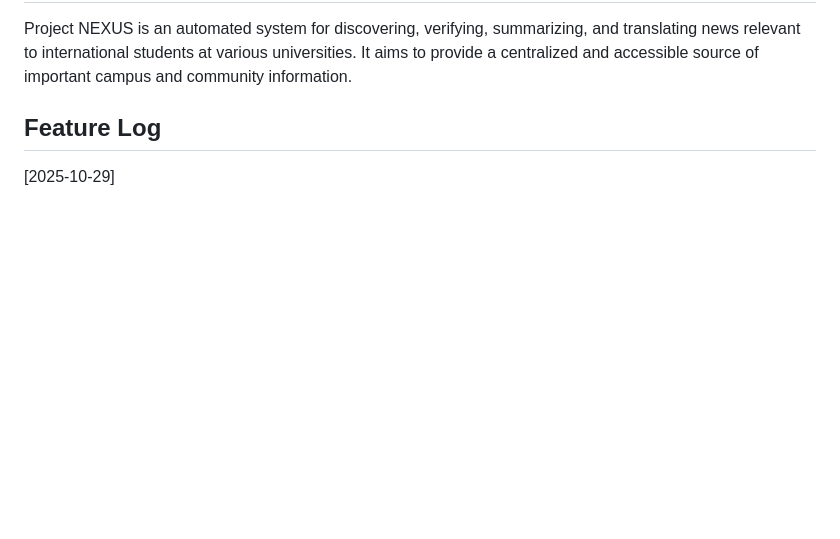
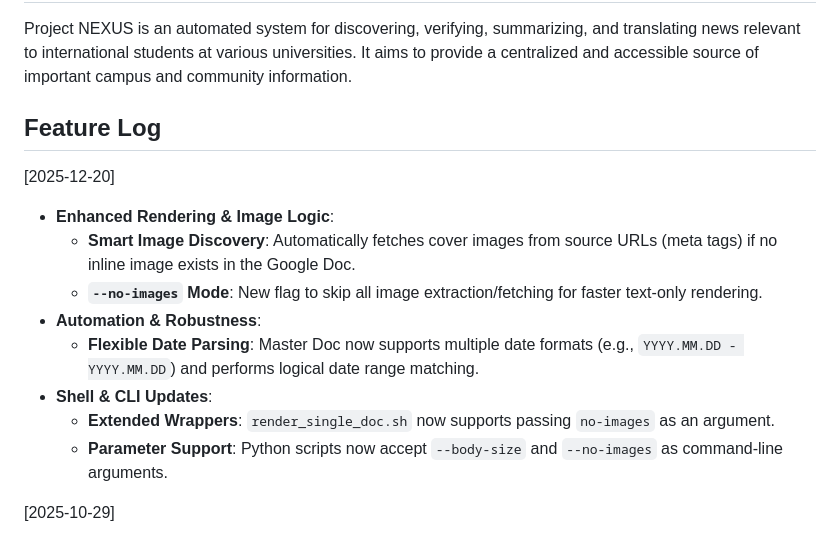
Before and after one commit to pinzhihuang/NEXUS, a Markdown page: README.md, the part around the change. Rendered like a GitHub page; blank space fills up the shorter version.

```diff
--- a/README.md
+++ b/README.md
@@ -3,6 +3,16 @@
 Project NEXUS is an automated system for discovering, verifying, summarizing, and translating news relevant to international students at various universities. It aims to provide a centralized and accessible source of important campus and community information.
 
 ## Feature Log
+
+[2025-12-20]
+- **Enhanced Rendering & Image Logic**:
+  - **Smart Image Discovery**: Automatically fetches cover images from source URLs (meta tags) if no inline image exists in the Google Doc.
+  - **`--no-images` Mode**: New flag to skip all image extraction/fetching for faster text-only rendering.
+- **Automation & Robustness**:
+  - **Flexible Date Parsing**: Master Doc now supports multiple date formats (e.g., `YYYY.MM.DD - YYYY.MM.DD`) and performs logical date range matching.
+- **Shell & CLI Updates**:
+  - **Extended Wrappers**: `render_single_doc.sh` now supports passing `no-images` as an argument.
+  - **Parameter Support**: Python scripts now accept `--body-size` and `--no-images` as command-line arguments.
 
 [2025-10-29]
 - Google Docs → WeChat news renderer landed:
```
